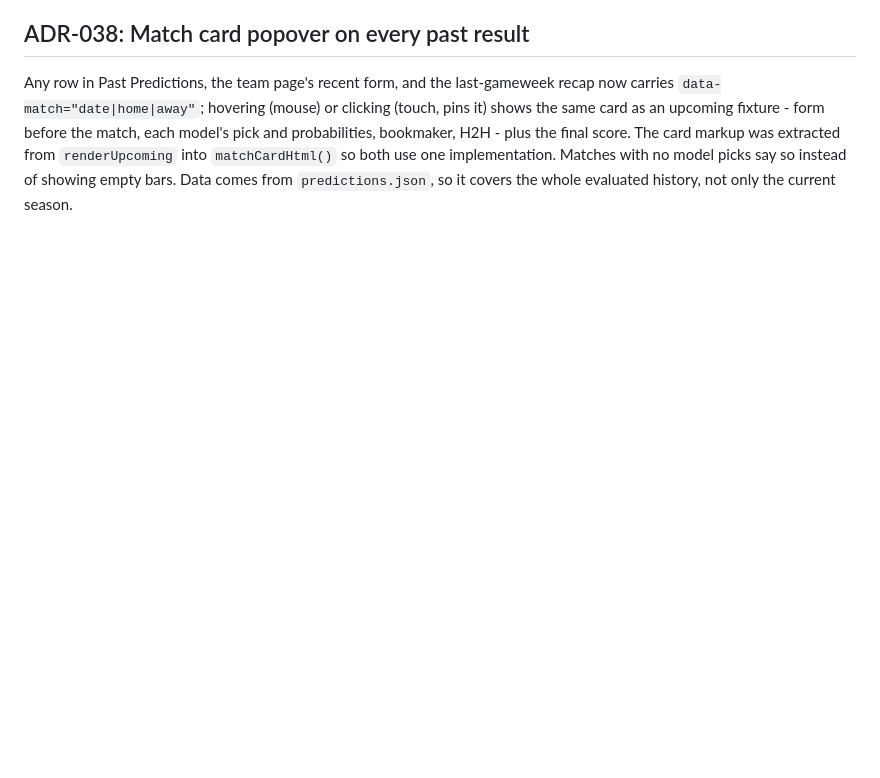
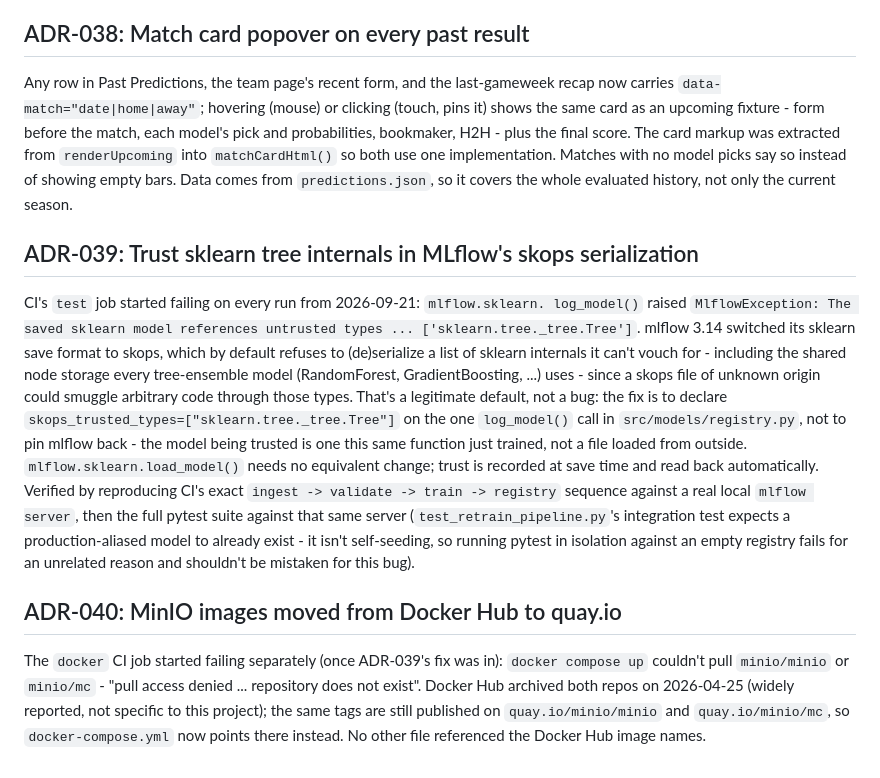
Before and after one commit to mateusz-gob1/football-outcome-mlops, a Markdown page: vault/Architecture-Decisions.md, the part around the change. Drawn GitHub-style; blank space fills up the shorter version.

Commit message:
Document CI fixes: ADR-039 (skops trusted types), ADR-040 (MinIO on quay.io)

```diff
--- a/vault/Architecture-Decisions.md
+++ b/vault/Architecture-Decisions.md
@@ -1321,3 +1321,35 @@ score. The card markup was extracted from `renderUpcoming` into
 `matchCardHtml()` so both use one implementation. Matches with no model
 picks say so instead of showing empty bars. Data comes from `predictions.json`,
 so it covers the whole evaluated history, not only the current season.
+
+## ADR-039: Trust sklearn tree internals in MLflow's skops serialization
+
+CI's `test` job started failing on every run from 2026-09-21: `mlflow.sklearn.
+log_model()` raised `MlflowException: The saved sklearn model references
+untrusted types ... ['sklearn.tree._tree.Tree']`. mlflow 3.14 switched its
+sklearn save format to skops, which by default refuses to (de)serialize a
+list of sklearn internals it can't vouch for - including the shared node
+storage every tree-ensemble model (RandomForest, GradientBoosting, ...)
+uses - since a skops file of unknown origin could smuggle arbitrary code
+through those types. That's a legitimate default, not a bug: the fix is to
+declare `skops_trusted_types=["sklearn.tree._tree.Tree"]` on the one
+`log_model()` call in `src/models/registry.py`, not to pin mlflow back -
+the model being trusted is one this same function just trained, not a file
+loaded from outside. `mlflow.sklearn.load_model()` needs no equivalent
+change; trust is recorded at save time and read back automatically.
+Verified by reproducing CI's exact `ingest -> validate -> train -> registry`
+sequence against a real local `mlflow server`, then the full pytest suite
+against that same server (`test_retrain_pipeline.py`'s integration test
+expects a production-aliased model to already exist - it isn't self-seeding,
+so running pytest in isolation against an empty registry fails for an
+unrelated reason and shouldn't be mistaken for this bug).
+
+## ADR-040: MinIO images moved from Docker Hub to quay.io
+
+The `docker` CI job started failing separately (once ADR-039's fix was in):
+`docker compose up` couldn't pull `minio/minio` or `minio/mc` - "pull access
+denied ... repository does not exist". Docker Hub archived both repos on
+2026-04-25 (widely reported, not specific to this project); the same tags
+are still published on `quay.io/minio/minio` and `quay.io/minio/mc`, so
+`docker-compose.yml` now points there instead. No other file referenced the
+Docker Hub image names.
```
